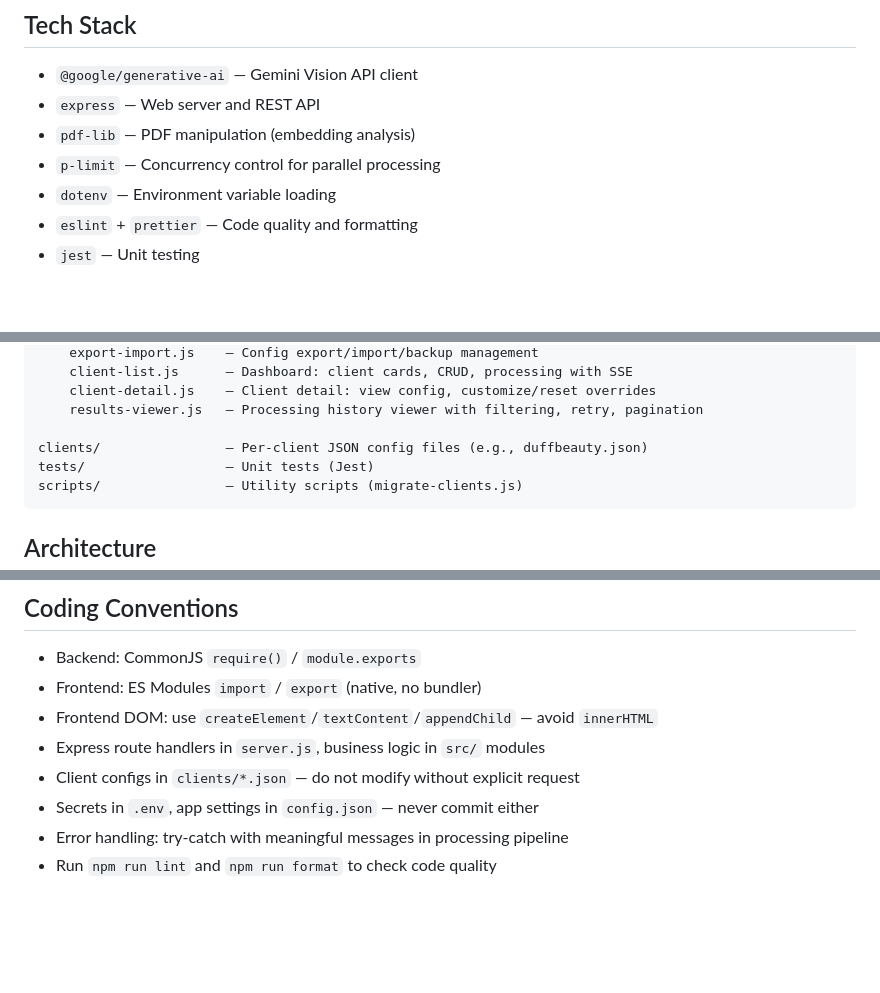
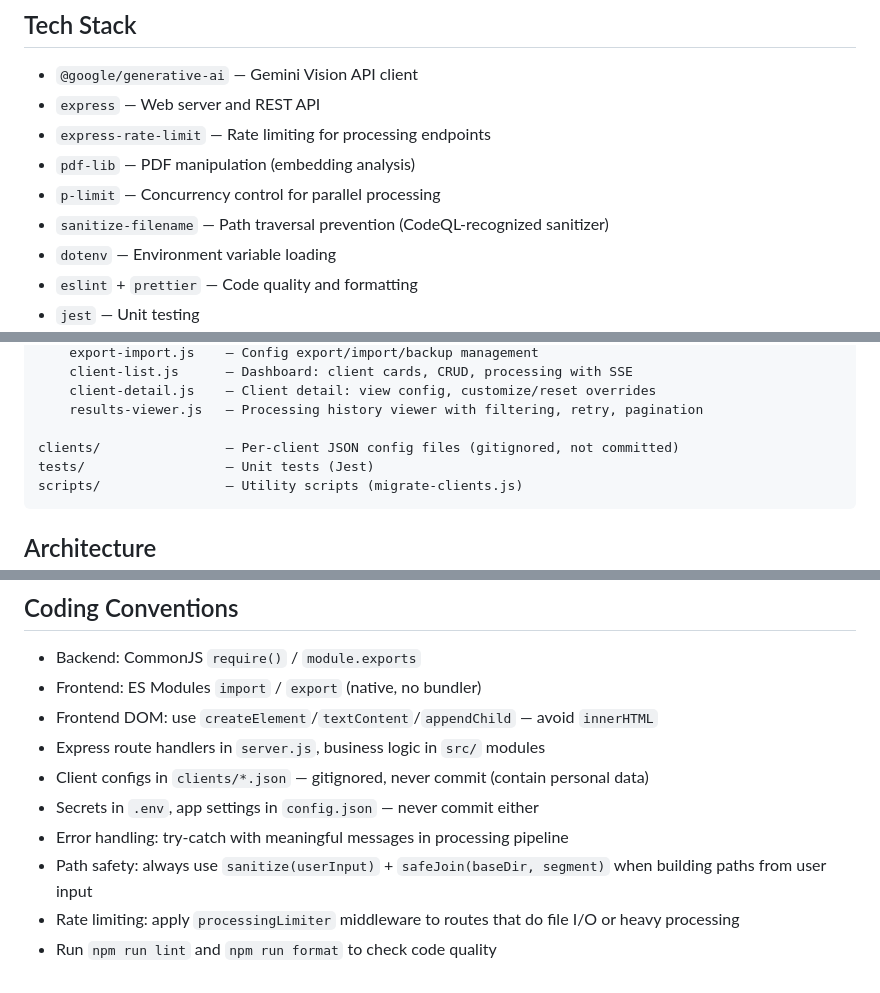
Before and after one commit to Kaladeen1717/invoice-analyzer-app, a Markdown page: CLAUDE.md, 3 parts joined by grey strips. GitHub-like rendering; blank space fills up the shorter version.

````diff
--- a/CLAUDE.md
+++ b/CLAUDE.md
@@ -14,8 +14,10 @@ Local application that analyzes invoice PDFs using Google's Gemini Vision API. S
 
 - `@google/generative-ai` — Gemini Vision API client
 - `express` — Web server and REST API
+- `express-rate-limit` — Rate limiting for processing endpoints
 - `pdf-lib` — PDF manipulation (embedding analysis)
 - `p-limit` — Concurrency control for parallel processing
+- `sanitize-filename` — Path traversal prevention (CodeQL-recognized sanitizer)
 - `dotenv` — Environment variable loading
 - `eslint` + `prettier` — Code quality and formatting
 - `jest` — Unit testing
@@ -60,7 +62,7 @@ public/
     client-detail.js    — Client detail: view config, customize/reset overrides
     results-viewer.js   — Processing history viewer with filtering, retry, pagination
 
-clients/                — Per-client JSON config files (e.g., duffbeauty.json)
+clients/                — Per-client JSON config files (gitignored, not committed)
 tests/                  — Unit tests (Jest)
 scripts/                — Utility scripts (migrate-clients.js)
 ```
@@ -224,7 +257,9 @@ npm run test:coverage # Generate coverage report
 - Frontend: ES Modules `import` / `export` (native, no bundler)
 - Frontend DOM: use `createElement`/`textContent`/`appendChild` — avoid `innerHTML`
 - Express route handlers in `server.js`, business logic in `src/` modules
-- Client configs in `clients/*.json` — do not modify without explicit request
+- Client configs in `clients/*.json` — gitignored, never commit (contain personal data)
 - Secrets in `.env`, app settings in `config.json` — never commit either
 - Error handling: try-catch with meaningful messages in processing pipeline
+- Path safety: always use `sanitize(userInput)` + `safeJoin(baseDir, segment)` when building paths from user input
+- Rate limiting: apply `processingLimiter` middleware to routes that do file I/O or heavy processing
 - Run `npm run lint` and `npm run format` to check code quality
````
Also changed, not shown: other parts of CLAUDE.md (+37 -6 lines), README.md (+24 -8 lines).
